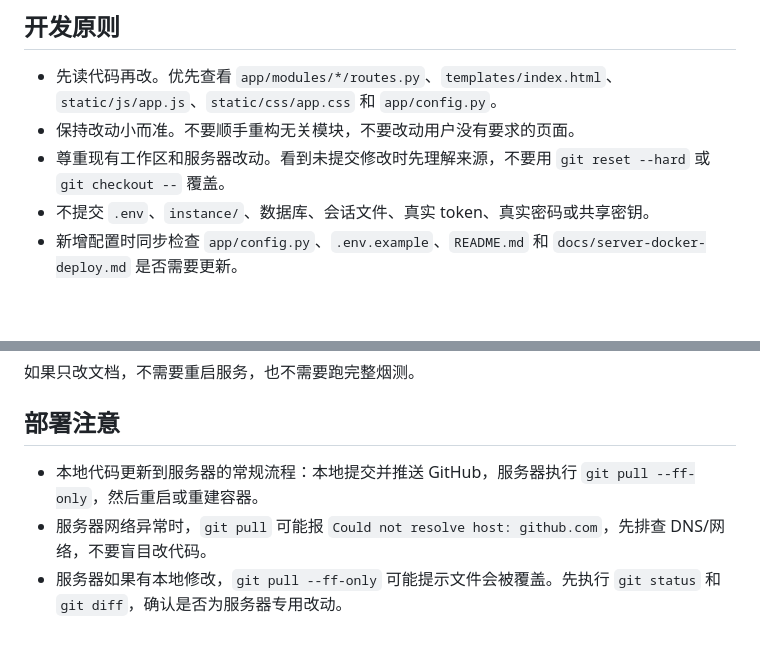
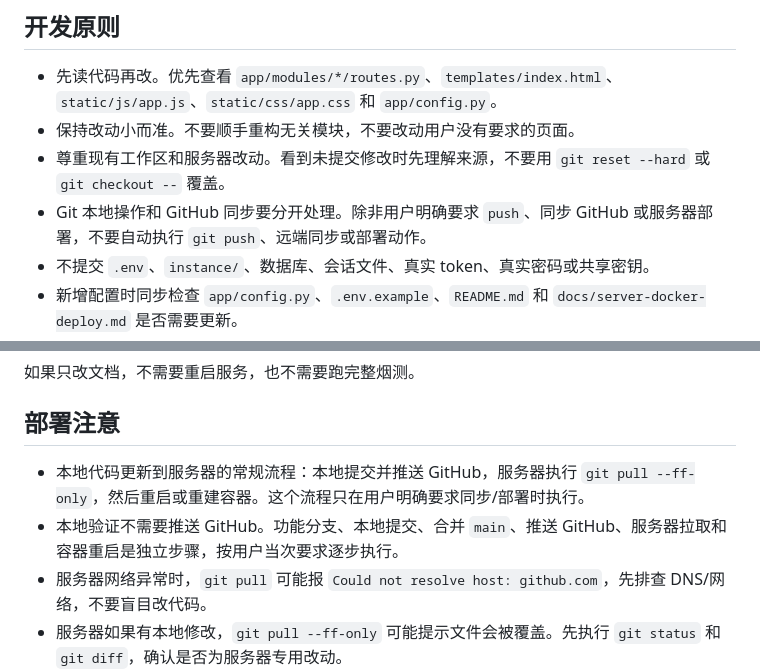
Before and after one commit to jiangcb0916/NMS, a Markdown page: AGENTS.md, 2 parts joined by grey strips. Rendered like a GitHub page; blank space fills up the shorter version.

Commit message:
更新规则

```diff
--- a/AGENTS.md
+++ b/AGENTS.md
@@ -17,6 +17,7 @@ http://127.0.0.1:5001
 - 先读代码再改。优先查看 `app/modules/*/routes.py`、`templates/index.html`、`static/js/app.js`、`static/css/app.css` 和 `app/config.py`。
 - 保持改动小而准。不要顺手重构无关模块，不要改动用户没有要求的页面。
 - 尊重现有工作区和服务器改动。看到未提交修改时先理解来源，不要用 `git reset --hard` 或 `git checkout --` 覆盖。
+- Git 本地操作和 GitHub 同步要分开处理。除非用户明确要求 `push`、同步 GitHub 或服务器部署，不要自动执行 `git push`、远端同步或部署动作。
 - 不提交 `.env`、`instance/`、数据库、会话文件、真实 token、真实密码或共享密钥。
 - 新增配置时同步检查 `app/config.py`、`.env.example`、`README.md` 和 `docs/server-docker-deploy.md` 是否需要更新。
 - 外部接口可能不稳定，页面应能显示“未配置/异常/暂无数据”，不能让一个接口失败拖垮整个页面。
@@ -156,7 +157,8 @@ curl -sS http://127.0.0.1:5001/api/health
 
 ## 部署注意
 
-- 本地代码更新到服务器的常规流程：本地提交并推送 GitHub，服务器执行 `git pull --ff-only`，然后重启或重建容器。
+- 本地代码更新到服务器的常规流程：本地提交并推送 GitHub，服务器执行 `git pull --ff-only`，然后重启或重建容器。这个流程只在用户明确要求同步/部署时执行。
+- 本地验证不需要推送 GitHub。功能分支、本地提交、合并 `main`、推送 GitHub、服务器拉取和容器重启是独立步骤，按用户当次要求逐步执行。
 - 服务器网络异常时，`git pull` 可能报 `Could not resolve host: github.com`，先排查 DNS/网络，不要盲目改代码。
 - 服务器如果有本地修改，`git pull --ff-only` 可能提示文件会被覆盖。先执行 `git status` 和 `git diff`，确认是否为服务器专用改动。
 - 服务器上的 `.env` 和 `instance/` 必须保留，不提交、不覆盖。SQLite 数据库和 Flask session 都在 `instance/`。
```
